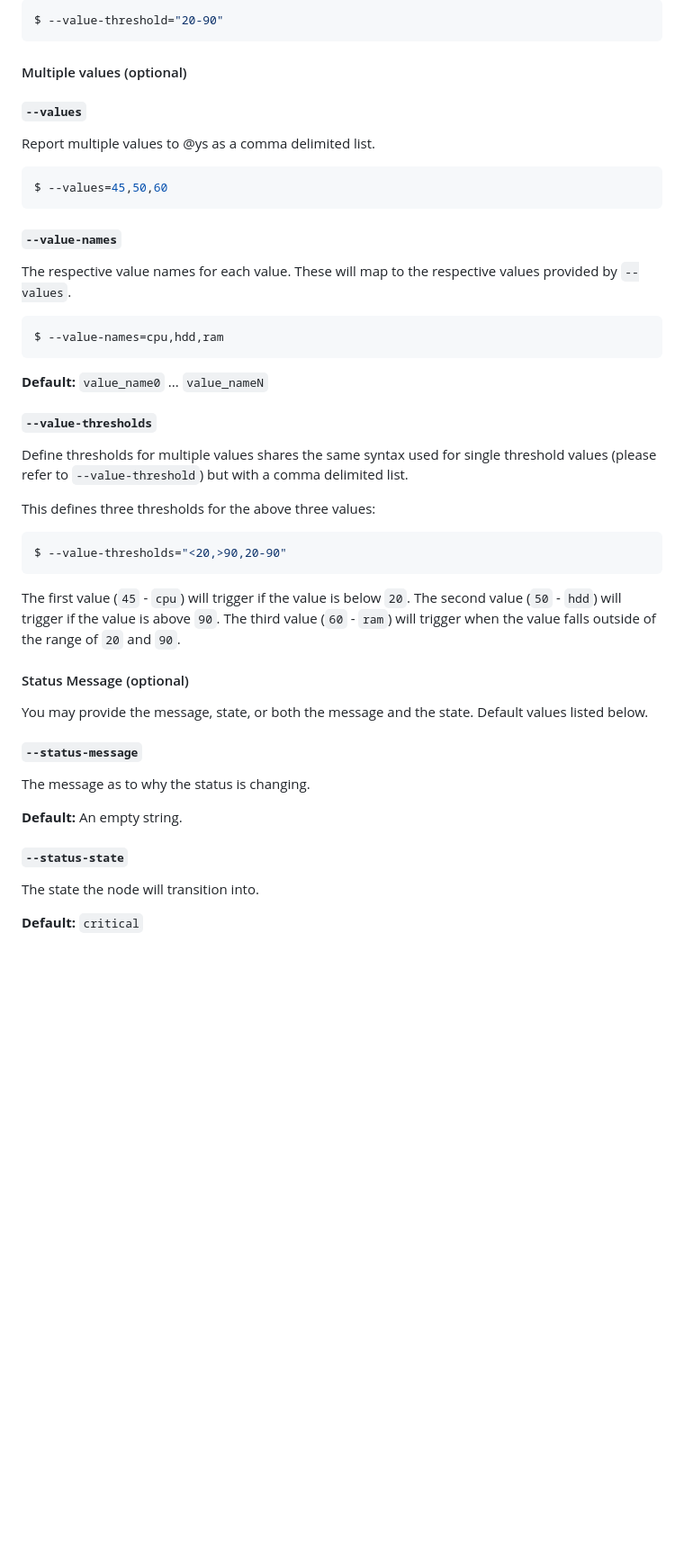
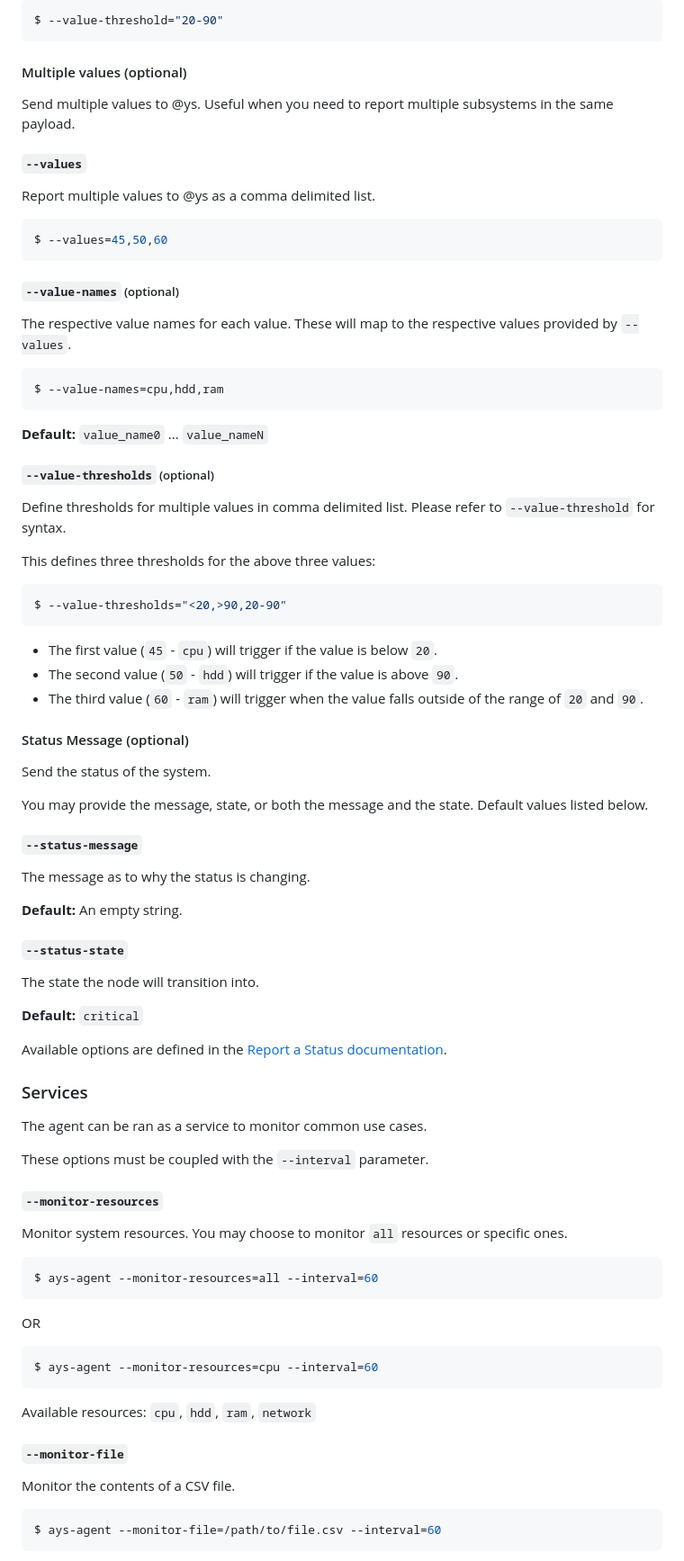
Before and after one commit to PeqNP/ays-agent, a Markdown page: README.md, the part around one of its changes. Shown at 90% size. Rendered like a GitHub page; blank space fills up the shorter version.

Commit message:
Finished readme.

````diff
--- a/README.md
+++ b/README.md
@@ -210,6 +215,8 @@ $ --value-threshold="20-90"
 ```
 
 #### Multiple values (optional)
+
+Send multiple values to @ys. Useful when you need to report multiple subsystems in the same payload.
 
 ##### `--values`
 
@@ -219,7 +226,7 @@ Report multiple values to @ys as a comma delimited list.
 $ --values=45,50,60
 ```
 
-##### `--value-names`
+##### `--value-names` (optional)
 
 The respective value names for each value. These will map to the respective values provided by `--values`.
 
@@ -229,20 +236,23 @@ $ --value-names=cpu,hdd,ram
 
 **Default:** `value_name0` ... `value_nameN`
 
-##### `--value-thresholds`
+##### `--value-thresholds` (optional)
 
-Define thresholds for multiple values shares the same syntax used for single threshold values (please refer to `--value-threshold`) but with a comma delimited list.
+Define thresholds for multiple values in comma delimited list. Please refer to `--value-threshold` for syntax.
 
 This defines three thresholds for the above three values:
+
 ```bash
 $ --value-thresholds="<20,>90,20-90"
 ```
 
-The first value (`45` - `cpu`) will trigger if the value is below `20`.
-The second value (`50` - `hdd`) will trigger if the value is above `90`.
-The third value (`60` - `ram`) will trigger when the value falls outside of the range of `20` and `90`.
+- The first value (`45` - `cpu`) will trigger if the value is below `20`.
+- The second value (`50` - `hdd`) will trigger if the value is above `90`.
+- The third value (`60` - `ram`) will trigger when the value falls outside of the range of `20` and `90`.
 
 #### Status Message (optional)
+
+Send the status of the system.
 
 You may provide the message, state, or both the message and the state. Default values listed below.
 
@@ -257,3 +267,36 @@ The message as to why the status is changing.
 The state the node will transition into.
 
 **Default:** `critical`
+
+Available options are defined in the [Report a Status documentation](https://api.bithead.io:8443/help/library/agents-status-value/).
+
+### Services
+
+The agent can be ran as a service to monitor common use cases.
+
+These options must be coupled with the `--interval` parameter.
+
+#### `--monitor-resources`
+
+Monitor system resources. You may choose to monitor `all` resources or specific ones.
+
+```bash
+$ ays-agent --monitor-resources=all --interval=60
+```
+
+OR
+
+```bash
+$ ays-agent --monitor-resources=cpu --interval=60
+```
+
+Available resources: `cpu`, `hdd`, `ram`, `network`
+
+#### `--monitor-file`
+
+Monitor the contents of a CSV file.
+
+```bash
+$ ays-agent --monitor-file=/path/to/file.csv --interval=60
+```
+
````
Also changed, not shown: other parts of README.md (+34 -18 lines).
